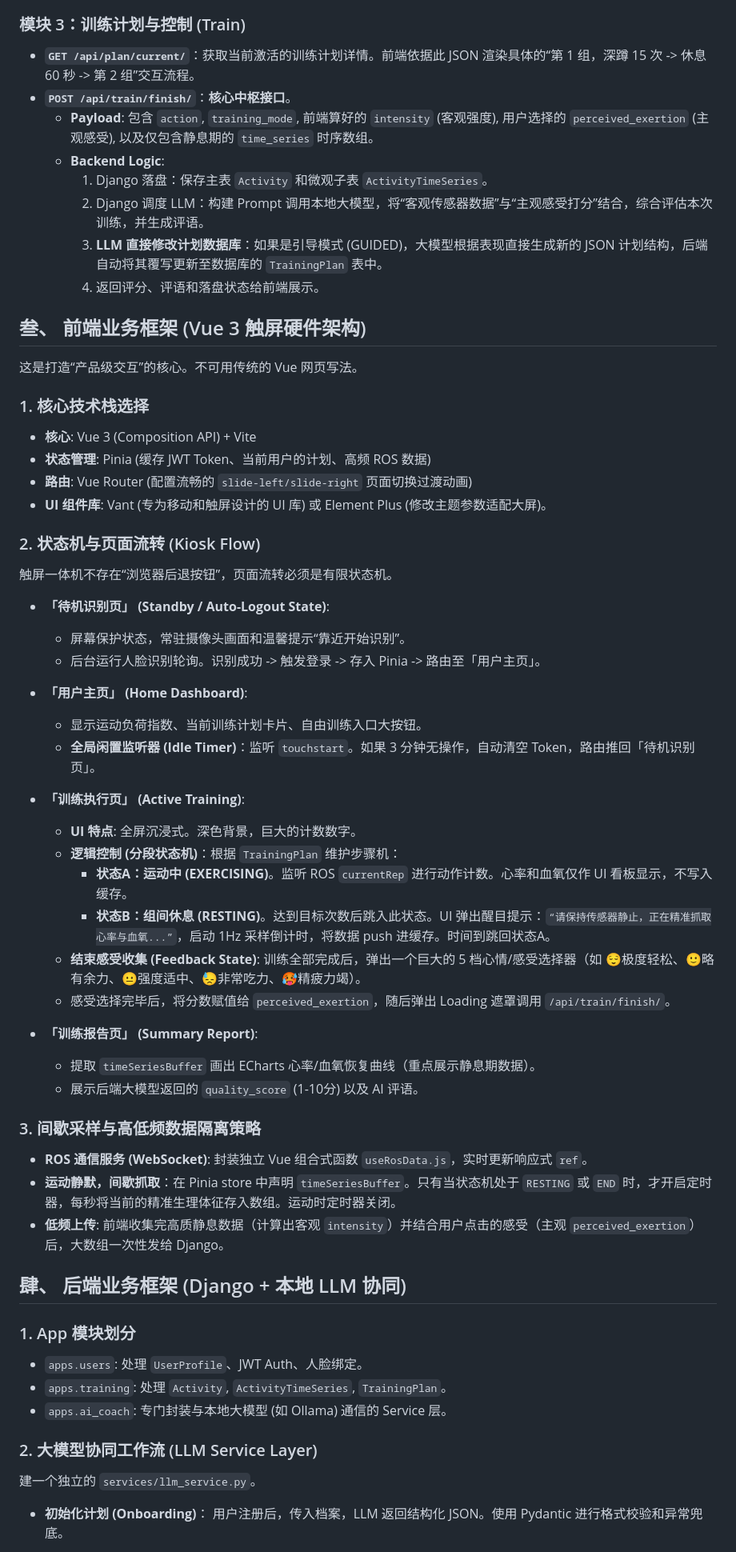
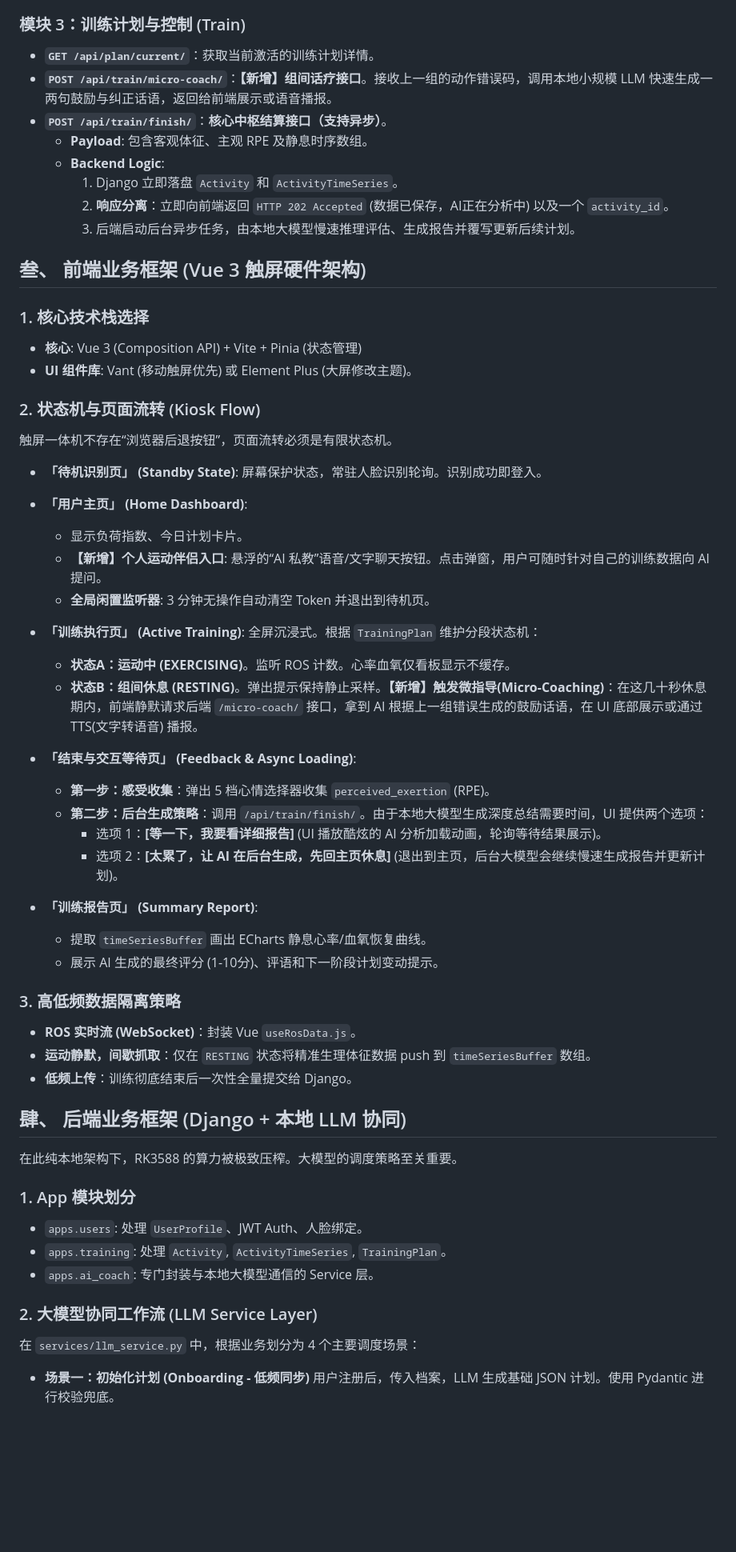
Before and after one commit to LuminovaBeta/ai-fitness-web-client, a Markdown page: README.md, the part around one of its changes. Shown at 80% size. Rendered like a GitHub page; blank space fills up the shorter version.

```diff
--- a/README.md
+++ b/README.md
@@ -91,68 +79,61 @@ uv run manage.py runserver 0.0.0.0:8000
 
 ### 模块 3：训练计划与控制 (Train)
-
-* **`GET /api/plan/current/`**：获取当前激活的训练计划详情。前端依据此 JSON 渲染具体的“第 1 组，深蹲 15 次 -> 休息 60 秒 -> 第 2 组”交互流程。
-* **`POST /api/train/finish/`**：**核心中枢接口**。
-  * **Payload**: 包含 `action`, `training_mode`, 前端算好的 `intensity` (客观强度), 用户选择的 `perceived_exertion` (主观感受), 以及仅包含静息期的 `time_series` 时序数组。
+* **`GET /api/plan/current/`**：获取当前激活的训练计划详情。
+* **`POST /api/train/micro-coach/`**：**【新增】组间话疗接口**。接收上一组的动作错误码，调用本地小规模 LLM 快速生成一两句鼓励与纠正话语，返回给前端展示或语音播报。
+* **`POST /api/train/finish/`**：**核心中枢结算接口（支持异步）**。
+  * **Payload**: 包含客观体征、主观 RPE 及静息时序数组。
   * **Backend Logic**:
-    1. Django 落盘：保存主表 `Activity` 和微观子表 `ActivityTimeSeries`。
-    2. Django 调度 LLM：构建 Prompt 调用本地大模型，将“客观传感器数据”与“主观感受打分”结合，综合评估本次训练，并生成评语。
-    3. **LLM 直接修改计划数据库**：如果是引导模式 (GUIDED)，大模型根据表现直接生成新的 JSON 计划结构，后端自动将其覆写更新至数据库的 `TrainingPlan` 表中。
-    4. 返回评分、评语和落盘状态给前端展示。
+    1. Django 立即落盘 `Activity` 和 `ActivityTimeSeries`。
+    2. **响应分离**：立即向前端返回 `HTTP 202 Accepted` (数据已保存，AI正在分析中) 以及一个 `activity_id`。
+    3. 后端启动后台异步任务，由本地大模型慢速推理评估、生成报告并覆写更新后续计划。
 
 ## 叁、 前端业务框架 (Vue 3 触屏硬件架构)
 
-这是打造“产品级交互”的核心。不可用传统的 Vue 网页写法。
-
 ### 1. 核心技术栈选择
-
-* **核心**: Vue 3 (Composition API) + Vite
-* **状态管理**: Pinia (缓存 JWT Token、当前用户的计划、高频 ROS 数据)
-* **路由**: Vue Router (配置流畅的 `slide-left/slide-right` 页面切换过渡动画)
-* **UI 组件库**: Vant (专为移动和触屏设计的 UI 库) 或 Element Plus (修改主题参数适配大屏)。
+* **核心**: Vue 3 (Composition API) + Vite + Pinia (状态管理)
+* **UI 组件库**: Vant (移动触屏优先) 或 Element Plus (大屏修改主题)。
 
 ### 2. 状态机与页面流转 (Kiosk Flow)
-
 触屏一体机不存在“浏览器后退按钮”，页面流转必须是有限状态机。
 
-* **「待机识别页」 (Standby / Auto-Logout State)**:
-  * 屏幕保护状态，常驻摄像头画面和温馨提示“靠近开始识别”。
-  * 后台运行人脸识别轮询。识别成功 -> 触发登录 -> 存入 Pinia -> 路由至「用户主页」。
+* **「待机识别页」 (Standby State)**: 屏幕保护状态，常驻人脸识别轮询。识别成功即登入。
+* **「用户主页」 (Home Dashboard)**:
+  * 显示负荷指数、今日计划卡片。
+  * **【新增】个人运动伴侣入口**: 悬浮的“AI 私教”语音/文字聊天按钮。点击弹窗，用户可随时针对自己的训练数据向 AI 提问。
+  * **全局闲置监听器**: 3 分钟无操作自动清空 Token 并退出到待机页。
 
-* **「用户主页」 (Home Dashboard)**:
-  * 显示运动负荷指数、当前训练计划卡片、自由训练入口大按钮。
-  * **全局闲置监听器 (Idle Timer)**：监听 `touchstart`。如果 3 分钟无操作，自动清空 Token，路由推回「待机识别页」。
+* **「训练执行页」 (Active Training)**: 全屏沉浸式。根据 `TrainingPlan` 维护分段状态机：
+  * **状态A：运动中 (EXERCISING)**。监听 ROS 计数。心率血氧仅看板显示不缓存。
+  * **状态B：组间休息 (RESTING)**。弹出提示保持静止采样。**【新增】触发微指导(Micro-Coaching)**：在这几十秒休息期内，前端静默请求后端 `/micro-coach/` 接口，拿到 AI 根据上一组错误生成的鼓励话语，在 UI 底部展示或通过 TTS(文字转语音) 播报。
 
-* **「训练执行页」 (Active Training)**:
-  * **UI 特点**: 全屏沉浸式。深色背景，巨大的计数数字。
-  * **逻辑控制 (分段状态机)**：根据 `TrainingPlan` 维护步骤机：
-    * **状态A：运动中 (EXERCISING)**。监听 ROS `currentRep` 进行动作计数。心率和血氧仅作 UI 看板显示，不写入缓存。
-    * **状态B：组间休息 (RESTING)**。达到目标次数后跳入此状态。UI 弹出醒目提示：`“请保持传感器静止，正在精准抓取心率与血氧...”`，启动 1Hz 采样倒计时，将数据 push 进缓存。时间到跳回状态A。
-  * **结束感受收集 (Feedback State)**: 训练全部完成后，弹出一个巨大的 5 档心情/感受选择器（如 😌极度轻松、🙂略有余力、😐强度适中、😓非常吃力、🥵精疲力竭）。
-  * 感受选择完毕后，将分数赋值给 `perceived_exertion`，随后弹出 Loading 遮罩调用 `/api/train/finish/`。
+* **「结束与交互等待页」 (Feedback & Async Loading)**:
+  * **第一步：感受收集**：弹出 5 档心情选择器收集 `perceived_exertion` (RPE)。
+  * **第二步：后台生成策略**：调用 `/api/train/finish/`。由于本地大模型生成深度总结需要时间，UI 提供两个选项：
+    * 选项 1：**[等一下，我要看详细报告]** (UI 播放酷炫的 AI 分析加载动画，轮询等待结果展示)。
+    * 选项 2：**[太累了，让 AI 在后台生成，先回主页休息]** (退出到主页，后台大模型会继续慢速生成报告并更新计划)。
 
 * **「训练报告页」 (Summary Report)**:
-  * 提取 `timeSeriesBuffer` 画出 ECharts 心率/血氧恢复曲线（重点展示静息期数据）。
-  * 展示后端大模型返回的 `quality_score` (1-10分) 以及 AI 评语。
+  * 提取 `timeSeriesBuffer` 画出 ECharts 静息心率/血氧恢复曲线。
+  * 展示 AI 生成的最终评分 (1-10分)、评语和下一阶段计划变动提示。
 
-### 3. 间歇采样与高低频数据隔离策略
-
-* **ROS 通信服务 (WebSocket)**: 封装独立 Vue 组合式函数 `useRosData.js`，实时更新响应式 `ref`。
-* **运动静默，间歇抓取**：在 Pinia store 中声明 `timeSeriesBuffer`。只有当状态机处于 `RESTING` 或 `END` 时，才开启定时器，每秒将当前的精准生理体征存入数组。运动时定时器关闭。
-* **低频上传**: 前端收集完高质静息数据（计算出客观 `intensity`）并结合用户点击的感受（主观 `perceived_exertion`）后，大数组一次性发给 Django。
+### 3. 高低频数据隔离策略
+* **ROS 实时流 (WebSocket)**：封装 Vue `useRosData.js`。
+* **运动静默，间歇抓取**：仅在 `RESTING` 状态将精准生理体征数据 push 到 `timeSeriesBuffer` 数组。
+* **低频上传**：训练彻底结束后一次性全量提交给 Django。
 
 ## 肆、 后端业务框架 (Django + 本地 LLM 协同)
 
+在此纯本地架构下，RK3588 的算力被极致压榨。大模型的调度策略至关重要。
+
 ### 1. App 模块划分
-
 * `apps.users`: 处理 `UserProfile`、JWT Auth、人脸绑定。
 * `apps.training`: 处理 `Activity`, `ActivityTimeSeries`, `TrainingPlan`。
-* `apps.ai_coach`: 专门封装与本地大模型 (如 Ollama) 通信的 Service 层。
+* `apps.ai_coach`: 专门封装与本地大模型通信的 Service 层。
 
 ### 2. 大模型协同工作流 (LLM Service Layer)
 
-建一个独立的 `services/llm_service.py`。
+在 `services/llm_service.py` 中，根据业务划分为 4 个主要调度场景：
 
-* **初始化计划 (Onboarding)**：
-  用户注册后，传入档案，LLM 返回结构化 JSON。使用 Pydantic 进行格式校验和异常兜底。
+* **场景一：初始化计划 (Onboarding - 低频同步)**
+  用户注册后，传入档案，LLM 生成基础 JSON 计划。使用 Pydantic 进行校验兜底。
 
```
Also changed, not shown: other parts of README.md (+23 -34 lines).
